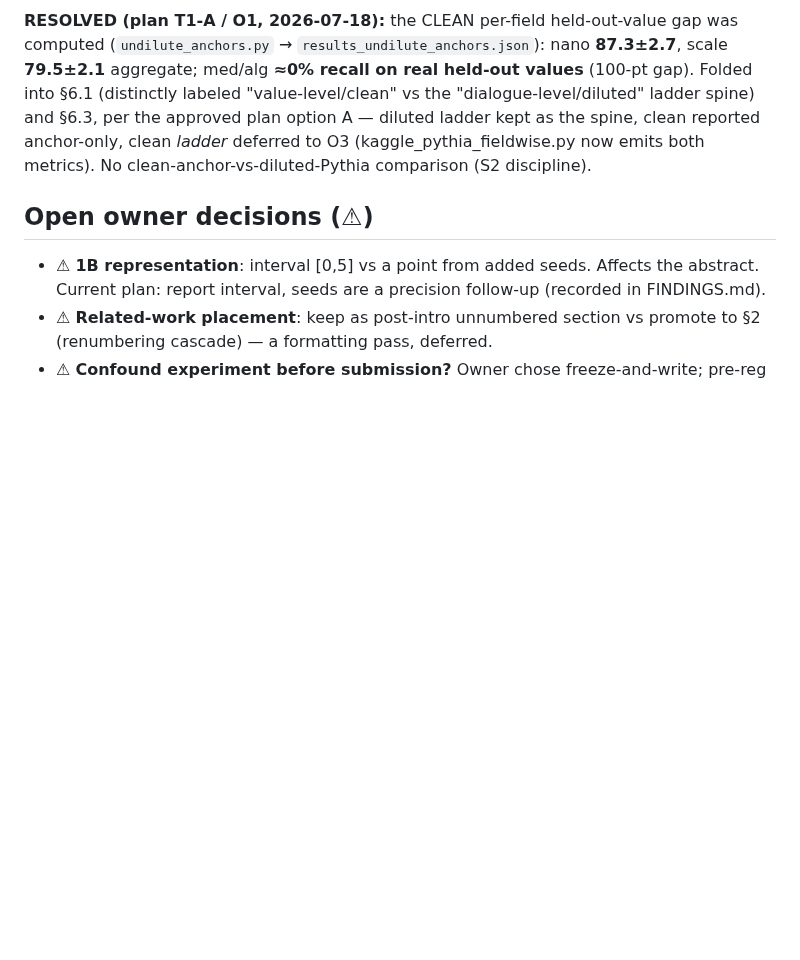
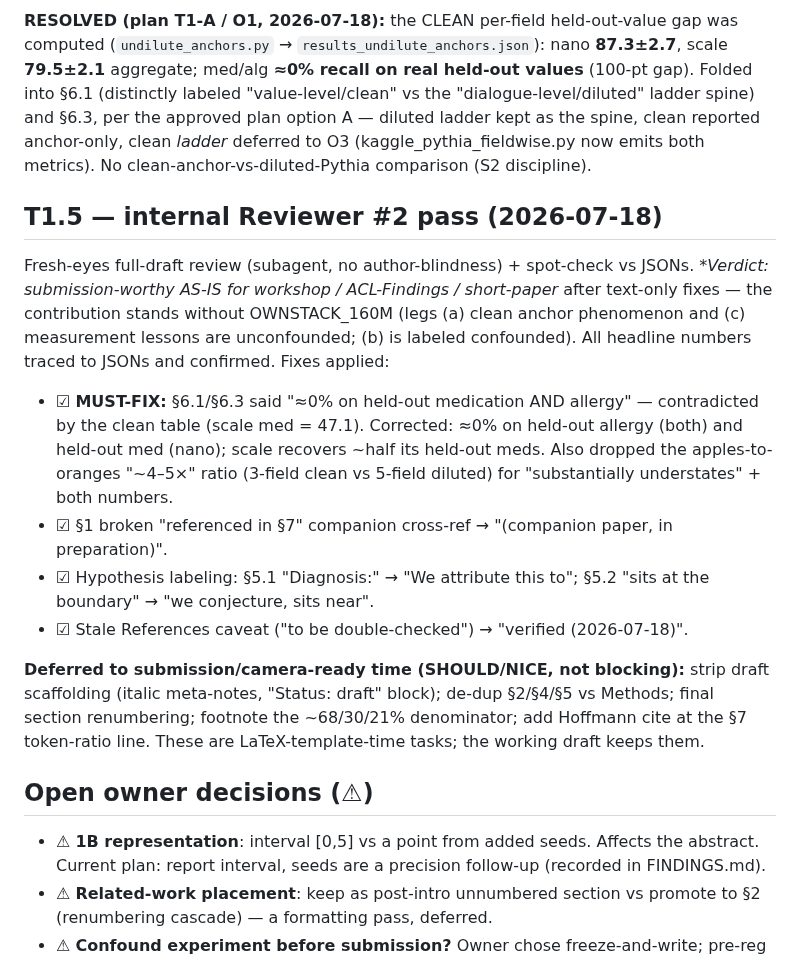
Before and after one commit to wwk5q8z6kk-bit/nano-lm, a Markdown page: papers/writing_audit.md, the part around the change. Rendered like a GitHub page; blank space fills up the shorter version.

```diff
--- a/papers/writing_audit.md
+++ b/papers/writing_audit.md
@@ -154,6 +154,29 @@ ladder spine) and §6.3, per the approved plan option A — diluted ladder kept
 clean reported anchor-only, clean *ladder* deferred to O3 (kaggle_pythia_fieldwise.py now
 emits both metrics). No clean-anchor-vs-diluted-Pythia comparison (S2 discipline).
 
+## T1.5 — internal Reviewer #2 pass (2026-07-18)
+
+Fresh-eyes full-draft review (subagent, no author-blindness) + spot-check vs JSONs.
+**Verdict: submission-worthy AS-IS for workshop / *ACL-Findings / short-paper** after
+text-only fixes — the contribution stands without OWNSTACK_160M (legs (a) clean anchor
+phenomenon and (c) measurement lessons are unconfounded; (b) is labeled confounded).
+All headline numbers traced to JSONs and confirmed. Fixes applied:
+
+- ☑ **MUST-FIX:** §6.1/§6.3 said "≈0% on held-out medication AND allergy" — contradicted
+  by the clean table (scale med = 47.1). Corrected: ≈0% on held-out allergy (both) and
+  held-out med (nano); scale recovers ~half its held-out meds. Also dropped the
+  apples-to-oranges "~4–5×" ratio (3-field clean vs 5-field diluted) for "substantially
+  understates" + both numbers.
+- ☑ §1 broken "referenced in §7" companion cross-ref → "(companion paper, in preparation)".
+- ☑ Hypothesis labeling: §5.1 "Diagnosis:" → "We attribute this to"; §5.2 "sits at the
+  boundary" → "we conjecture, sits near".
+- ☑ Stale References caveat ("to be double-checked") → "verified (2026-07-18)".
+
+**Deferred to submission/camera-ready time (SHOULD/NICE, not blocking):** strip draft
+scaffolding (italic meta-notes, "Status: draft" block); de-dup §2/§4/§5 vs Methods;
+final section renumbering; footnote the ~68/30/21% denominator; add Hoffmann cite at the
+§7 token-ratio line. These are LaTeX-template-time tasks; the working draft keeps them.
+
 ## Open owner decisions (⚠)
 
 - ⚠ **1B representation**: interval [0,5] vs a point from added seeds. Affects the abstract.
```
Also changed, not shown: papers/paper1_draft.md (+15 -12 lines).
